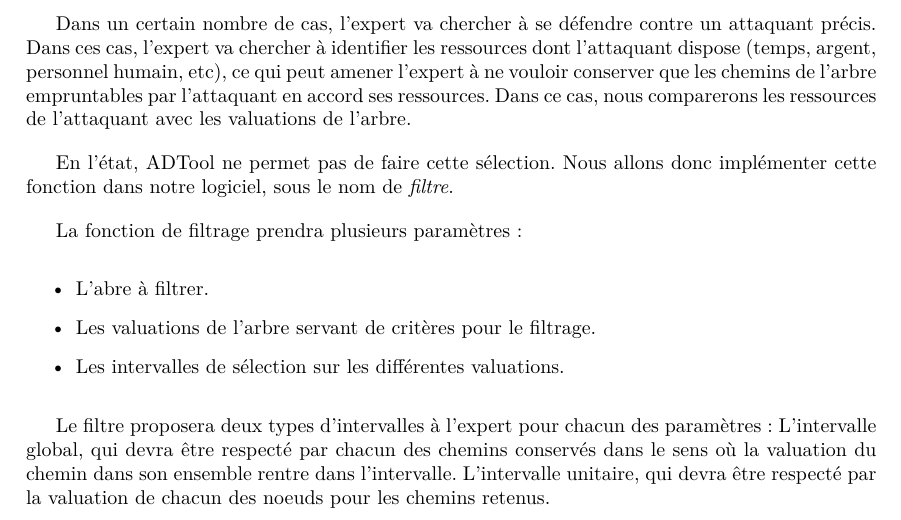
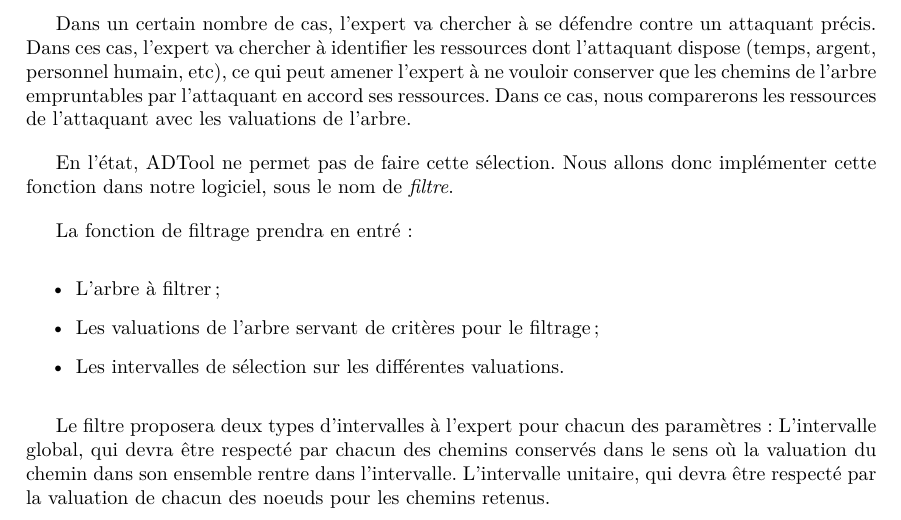
Before and after one commit to HKervadec/korrigolo, a LaTeX document (reports/2 - specification/main.tex, which reads reports/2 - specification/input/nouveaute.tex): part of page 8 of 20, cut so that both start at the same text. Compiled offline with pdfLaTeX.

Commit message:
[REPPORT2] Relecture pm

```diff
--- a/reports/2 - specification/input/nouveaute.tex
+++ b/reports/2 - specification/input/nouveaute.tex
@@ -81,10 +81,10 @@ opti(racine, param, crit):
 
 		En l'état, ADTool ne permet pas de faire cette sélection. Nous allons donc implémenter cette fonction dans notre logiciel, sous le nom de \textit{filtre}.
 
-		La fonction de filtrage prendra plusieurs paramètres :
+		La fonction de filtrage prendra en entré :
 		\begin{itemize}
-		\item L'abre à filtrer.
-		\item Les valuations de l'arbre servant de critères pour le filtrage.
+		\item L'arbre à filtrer ;
+		\item Les valuations de l'arbre servant de critères pour le filtrage ;
 		\item Les intervalles de sélection sur les différentes valuations.
 		\end{itemize}
 
```
